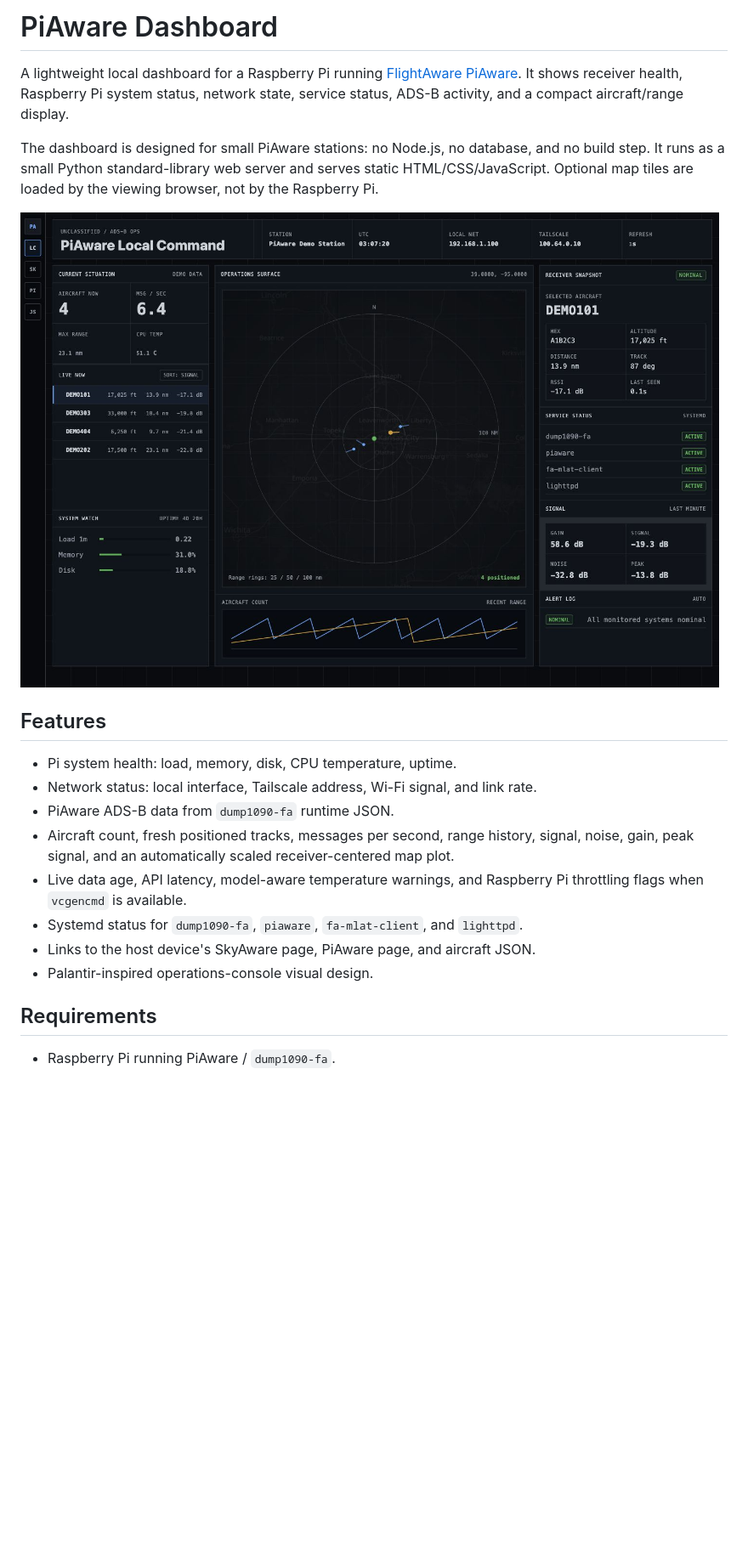
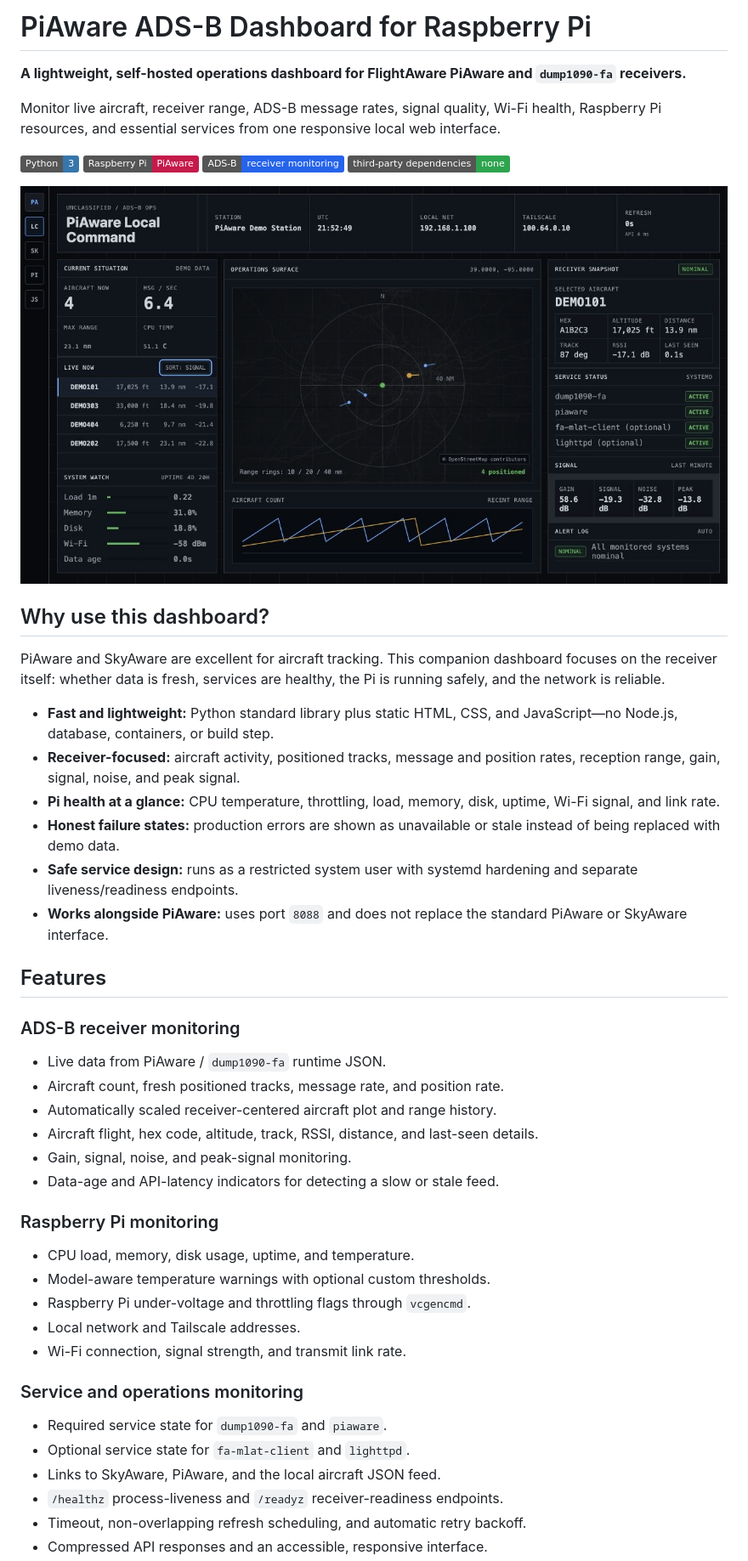
Before and after one commit to B1ackCat7/piaware-adsb-dashboard, a Markdown page: README.md, the part around the change printed below. Shown: that part at 85% size. Rendered like a GitHub page; pictures changed too: assets/dashboard-screenshot.jpg; badges without logos; blank space fills up the shorter version.

Commit message:
Improve README SEO and repository presentation (#2)

```diff
--- a/README.md
+++ b/README.md
@@ -1,31 +1,64 @@
-# PiAware Dashboard
+# PiAware ADS-B Dashboard for Raspberry Pi
 
-A lightweight local dashboard for a Raspberry Pi running
-[FlightAware PiAware](https://github.com/flightaware/piaware). It shows receiver
-health, Raspberry Pi system status, network state, service status, ADS-B
-activity, and a compact aircraft/range display.
+**A lightweight, self-hosted operations dashboard for FlightAware PiAware and
+`dump1090-fa` receivers.**
 
-The dashboard is designed for small PiAware stations: no Node.js, no database,
-and no build step. It runs as a small Python standard-library web server and
-serves static HTML/CSS/JavaScript. Optional map tiles are loaded by the viewing
-browser, not by the Raspberry Pi.
+Monitor live aircraft, receiver range, ADS-B message rates, signal quality,
+Wi-Fi health, Raspberry Pi resources, and essential services from one
+responsive local web interface.
 
-![PiAware Dashboard screenshot](assets/dashboard-screenshot.jpg)
+[![Python 3](https://img.shields.io/badge/Python-3-3776AB?logo=python&logoColor=white)](https://www.python.org/)
+[![Raspberry Pi](https://img.shields.io/badge/Raspberry%20Pi-PiAware-C51A4A?logo=raspberrypi&logoColor=white)](https://www.raspberrypi.com/)
+[![ADS--B](https://img.shields.io/badge/ADS--B-receiver%20monitoring-2563EB)](https://en.wikipedia.org/wiki/Automatic_Dependent_Surveillance%E2%80%93Broadcast)
+[![Dependencies](https://img.shields.io/badge/third--party%20dependencies-none-2EA44F)](#how-it-works)
+
+![PiAware ADS-B receiver dashboard showing aircraft, range, signal, network, and Raspberry Pi health](assets/dashboard-screenshot.jpg)
+
+## Why use this dashboard?
+
+PiAware and SkyAware are excellent for aircraft tracking. This companion
+dashboard focuses on the receiver itself: whether data is fresh, services are
+healthy, the Pi is running safely, and the network is reliable.
+
+- **Fast and lightweight:** Python standard library plus static HTML, CSS, and
+  JavaScript—no Node.js, database, containers, or build step.
+- **Receiver-focused:** aircraft activity, positioned tracks, message and
+  position rates, reception range, gain, signal, noise, and peak signal.
+- **Pi health at a glance:** CPU temperature, throttling, load, memory, disk,
+  uptime, Wi-Fi signal, and link rate.
+- **Honest failure states:** production errors are shown as unavailable or
+  stale instead of being replaced with demo data.
+- **Safe service design:** runs as a restricted system user with systemd
+  hardening and separate liveness/readiness endpoints.
+- **Works alongside PiAware:** uses port `8088` and does not replace the
+  standard PiAware or SkyAware interface.
 
 ## Features
 
-- Pi system health: load, memory, disk, CPU temperature, uptime.
-- Network status: local interface, Tailscale address, Wi-Fi signal, and link rate.
-- PiAware ADS-B data from `dump1090-fa` runtime JSON.
-- Aircraft count, fresh positioned tracks, messages per second, range history,
-  signal, noise, gain, peak signal, and an automatically scaled receiver-centered
-  map plot.
-- Live data age, API latency, model-aware temperature warnings, and Raspberry Pi
-  throttling flags when `vcgencmd` is available.
-- Systemd status for `dump1090-fa`, `piaware`, `fa-mlat-client`, and `lighttpd`.
-- Links to the host device's SkyAware page, PiAware page, and aircraft JSON.
-- Palantir-inspired operations-console visual design.
+### ADS-B receiver monitoring
 
-## Requirements
+- Live data from PiAware / `dump1090-fa` runtime JSON.
+- Aircraft count, fresh positioned tracks, message rate, and position rate.
+- Automatically scaled receiver-centered aircraft plot and range history.
+- Aircraft flight, hex code, altitude, track, RSSI, distance, and last-seen
+  details.
+- Gain, signal, noise, and peak-signal monitoring.
+- Data-age and API-latency indicators for detecting a slow or stale feed.
 
-- Raspberry Pi running PiAware / `dump1090-fa`.
+### Raspberry Pi monitoring
+
+- CPU load, memory, disk usage, uptime, and temperature.
+- Model-aware temperature warnings with optional custom thresholds.
+- Raspberry Pi under-voltage and throttling flags through `vcgencmd`.
+- Local network and Tailscale addresses.
+- Wi-Fi connection, signal strength, and transmit link rate.
+
+### Service and operations monitoring
+
+- Required service state for `dump1090-fa` and `piaware`.
+- Optional service state for `fa-mlat-client` and `lighttpd`.
+- Links to SkyAware, PiAware, and the local aircraft JSON feed.
+- `/healthz` process-liveness and `/readyz` receiver-readiness endpoints.
+- Timeout, non-overlapping refresh scheduling, and automatic retry backoff.
+- Compressed API responses and an accessible, responsive interface.
+
```
Also changed, not shown: other parts of README.md (+106 -83 lines).
